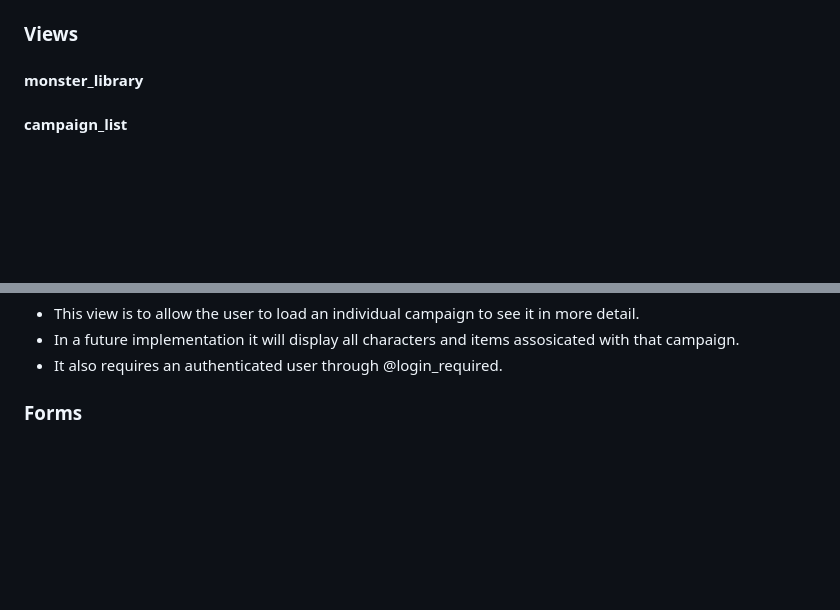
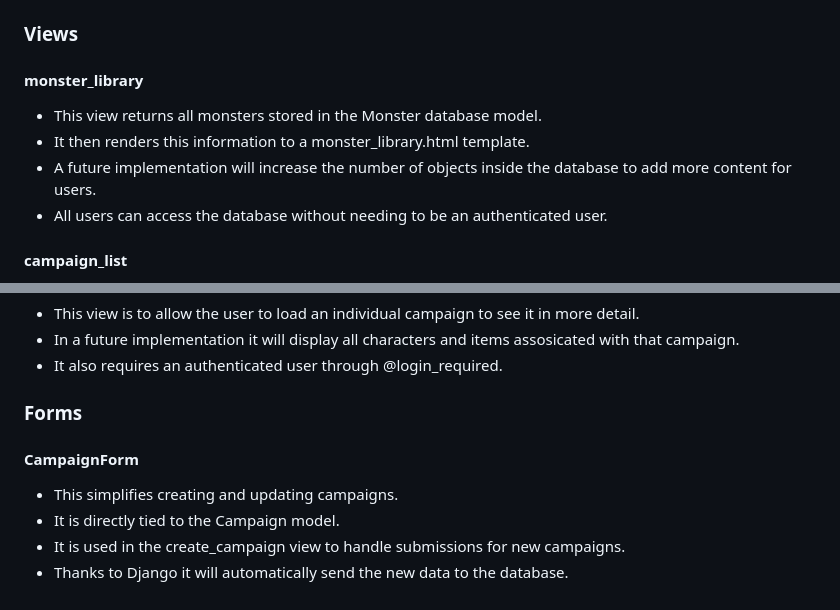
Before and after one commit to whelew/party-tracker-project-four, a Markdown page: README.md, 2 parts joined by grey strips. Rendered like a GitHub page; blank space fills up the shorter version.

Commit message:
Updated README, monster_library and forms

```diff
--- a/README.md
+++ b/README.md
@@ -155,6 +155,11 @@ Below are the relationships between each database model:
 
 #### monster_library
 
+- This view returns all monsters stored in the Monster database model.
+- It then renders this information to a monster_library.html template.
+- A future implementation will increase the number of objects inside the database to add more content for users.
+- All users can access the database without needing to be an authenticated user.
+
 #### campaign_list
 
 - This view displays all the campaigns created by the current user.
@@ -177,3 +182,10 @@ Below are the relationships between each database model:
 - It also requires an authenticated user through @login_required.
 
 ### Forms
+
+#### CampaignForm
+
+- This simplifies creating and updating campaigns.
+- It is directly tied to the Campaign model.
+- It is used in the create_campaign view to handle submissions for new campaigns.
+- Thanks to Django it will automatically send the new data to the database.
```
